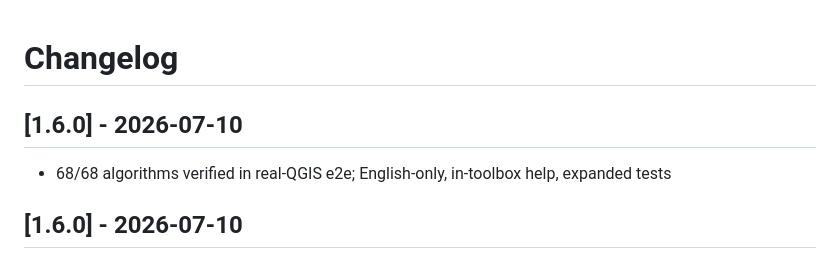
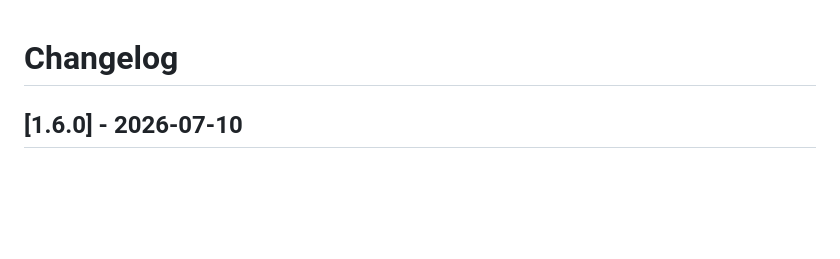
Before and after one commit to YusufEminoglu/planx_suitability_lab, a Markdown page: CHANGELOG.md, the part around the change. GitHub-like rendering; blank space fills up the shorter version.

Commit message:
docs(changelog): remove duplicate 1.6.0 stub prepended by release.ps1

```diff
--- a/CHANGELOG.md
+++ b/CHANGELOG.md
@@ -1,8 +1,4 @@
 # Changelog
-
-## [1.6.0] - 2026-07-10
-
-- 68/68 algorithms verified in real-QGIS e2e; English-only, in-toolbox help, expanded tests
 
 ## [1.6.0] - 2026-07-10
 
```
